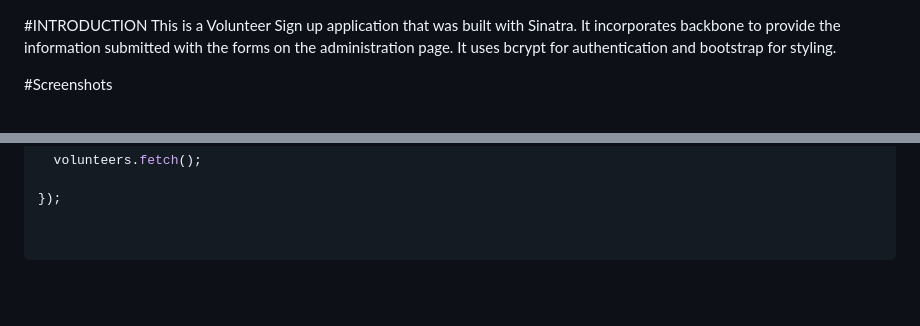
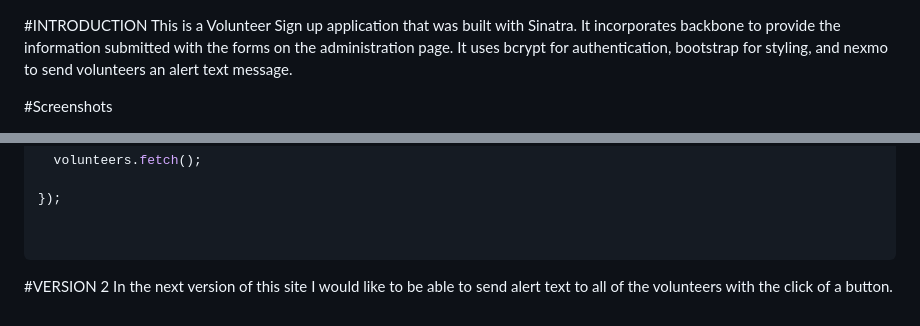
Before and after one commit to SarahBump/VolunteerSignUp, a Markdown page: READme.md, 2 parts joined by grey strips. GitHub-like rendering; blank space fills up the shorter version.

Commit message:
readme up to date

````diff
--- a/READme.md
+++ b/READme.md
@@ -1,6 +1,6 @@
 
 #INTRODUCTION
-This is a Volunteer Sign up application that was built with Sinatra. It incorporates backbone to provide the information submitted with the forms on the administration page. It uses bcrypt for authentication and bootstrap for styling.
+This is a Volunteer Sign up application that was built with Sinatra. It incorporates backbone to provide the information submitted with the forms on the administration page. It uses bcrypt for authentication, bootstrap for styling, and nexmo to send volunteers an alert text message.
 
 #Screenshots
 
@@ -37,3 +37,5 @@ $(document).ready(function(){
 
 
 ```
+#VERSION 2
+In the next version of this site I would like to be able to send alert text to all of the volunteers with the click of a button.
````
Also changed, not shown: other parts of READme.md (+2 -2 lines), Admin2.png (added), 2 other files.
